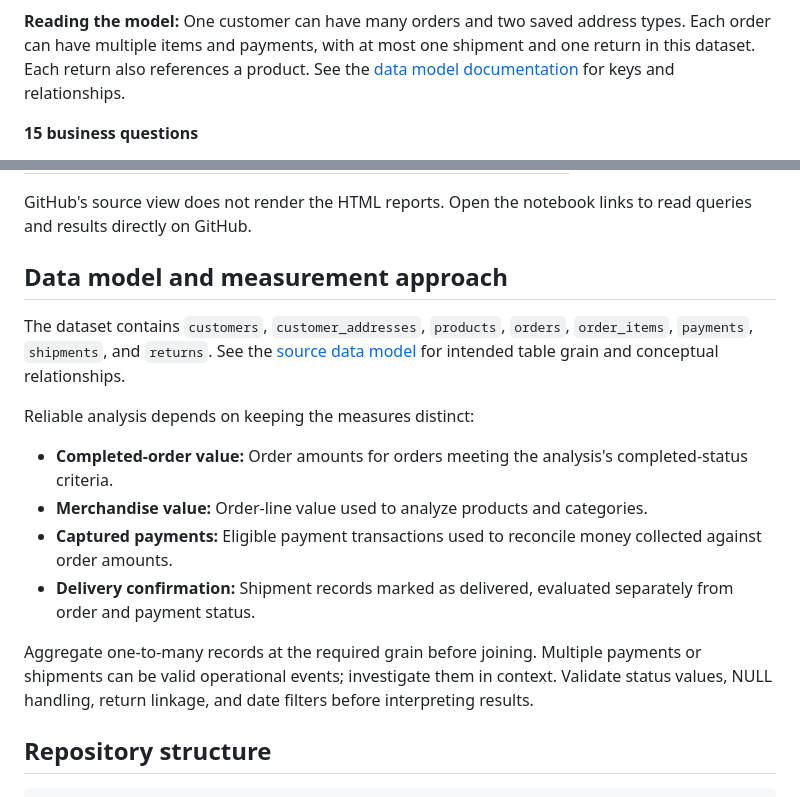
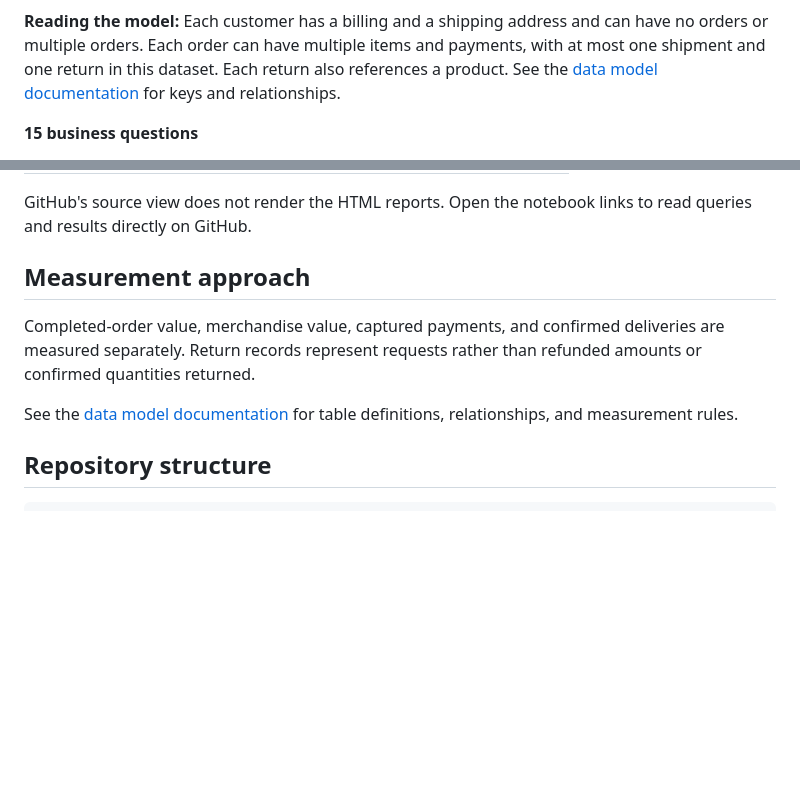
Before and after one commit to Dapinder-BI/RetailOps360-SQL-Analytics, a Markdown page: README.md, 2 parts joined by grey strips. GitHub-like rendering; blank space fills up the shorter version.

Commit message:
docs: align overview with data model and remove duplicated details

````diff
--- a/README.md
+++ b/README.md
@@ -54,7 +54,7 @@ flowchart LR
     class PAY,S,R operation;
 ```
 
-**Reading the model:** One customer can have many orders and two saved address types. Each order can have multiple items and payments, with at most one shipment and one return in this dataset. Each return also references a product. See the [data model documentation](data_model/DATA_MODEL.md) for keys and relationships.
+**Reading the model:** Each customer has a billing and a shipping address and can have no orders or multiple orders. Each order can have multiple items and payments, with at most one shipment and one return in this dataset. Each return also references a product. See the [data model documentation](data_model/DATA_MODEL.md) for keys and relationships.
 
 **15 business questions**
 
@@ -109,18 +109,11 @@ GitHub renders the notebooks with business questions, analysis, and saved result
 
 GitHub's source view does not render the HTML reports. Open the notebook links to read queries and results directly on GitHub.
 
-## Data model and measurement approach
+## Measurement approach
 
-The dataset contains `customers`, `customer_addresses`, `products`, `orders`, `order_items`, `payments`, `shipments`, and `returns`. See the [source data model](data_model/DATA_MODEL.md) for intended table grain and conceptual relationships.
+Completed-order value, merchandise value, captured payments, and confirmed deliveries are measured separately. Return records represent requests rather than refunded amounts or confirmed quantities returned.
 
-Reliable analysis depends on keeping the measures distinct:
-
-- **Completed-order value:** Order amounts for orders meeting the analysis's completed-status criteria.
-- **Merchandise value:** Order-line value used to analyze products and categories.
-- **Captured payments:** Eligible payment transactions used to reconcile money collected against order amounts.
-- **Delivery confirmation:** Shipment records marked as delivered, evaluated separately from order and payment status.
-
-Aggregate one-to-many records at the required grain before joining. Multiple payments or shipments can be valid operational events; investigate them in context. Validate status values, NULL handling, return linkage, and date filters before interpreting results.
+See the [data model documentation](data_model/DATA_MODEL.md) for table definitions, relationships, and measurement rules.
 
 ## Repository structure
 
````
Also changed, not shown: other parts of README.md (+5 -5 lines).
